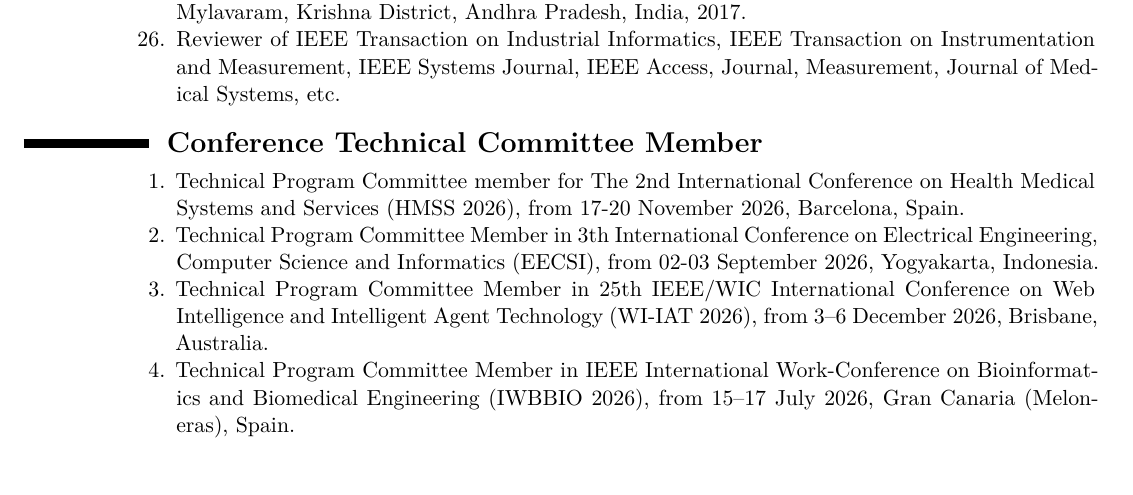
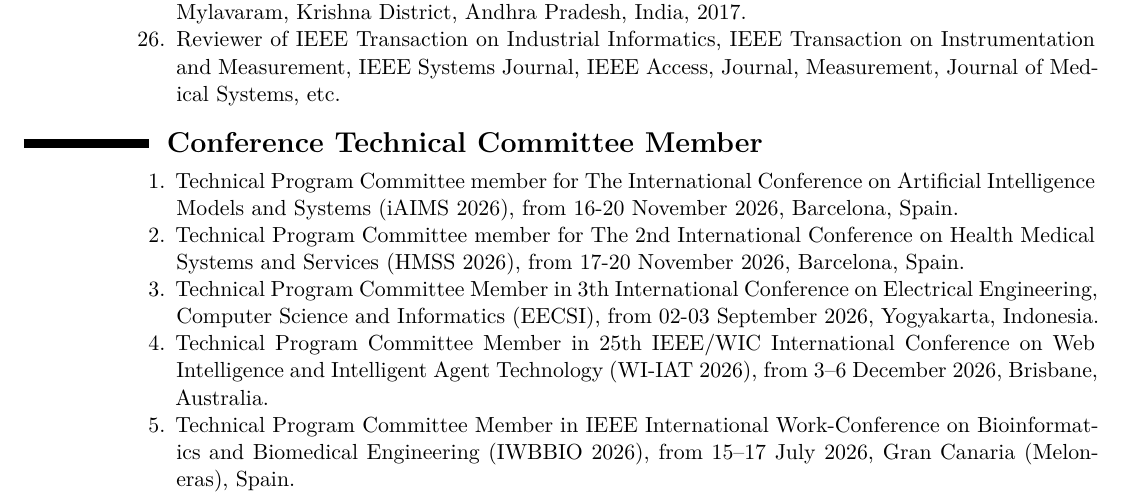
Before and after one commit to ParthaPRay/ParthaPRay.github.io, a LaTeX CV (assets/ParthaPratimRay_CV_Latex.tex): part of page 20 of 29, cut so that both start at the same text. Compiled offline with XeLaTeX.

Commit message:
Add files via upload

```diff
--- a/assets/ParthaPratimRay_CV_Latex.tex
+++ b/assets/ParthaPratimRay_CV_Latex.tex
@@ -930,6 +930,8 @@
 	\begin{enumerate}
 
 
+		\item Technical Program Committee member for The International Conference on Artificial Intelligence Models and Systems (iAIMS 2026), from 16-20 November 2026, Barcelona, Spain.
+
 		\item Technical Program Committee member for The 2nd International Conference on Health Medical Systems and Services (HMSS 2026), from 17-20 November 2026, Barcelona, Spain.
 
 		\item Technical Program Committee Member in 3th International Conference on Electrical Engineering, Computer Science and Informatics (EECSI), from 02-03 September 2026, Yogyakarta, Indonesia.
```
Also changed, not shown: assets/ParthaPratimRay_CV_Latex.pdf.
